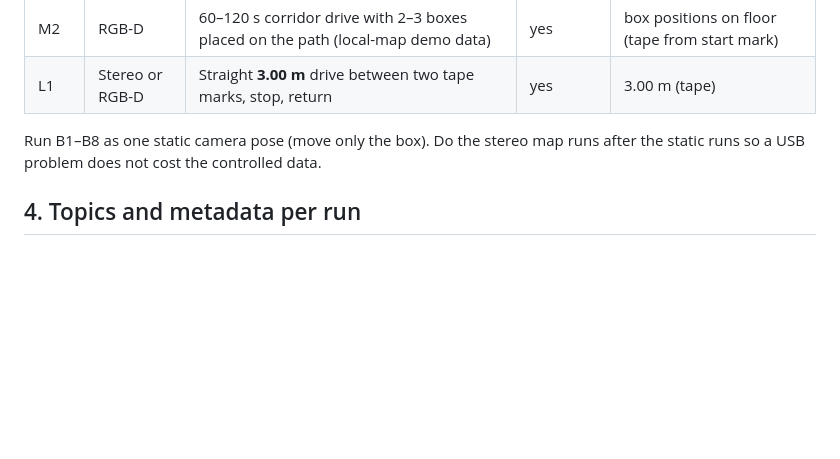
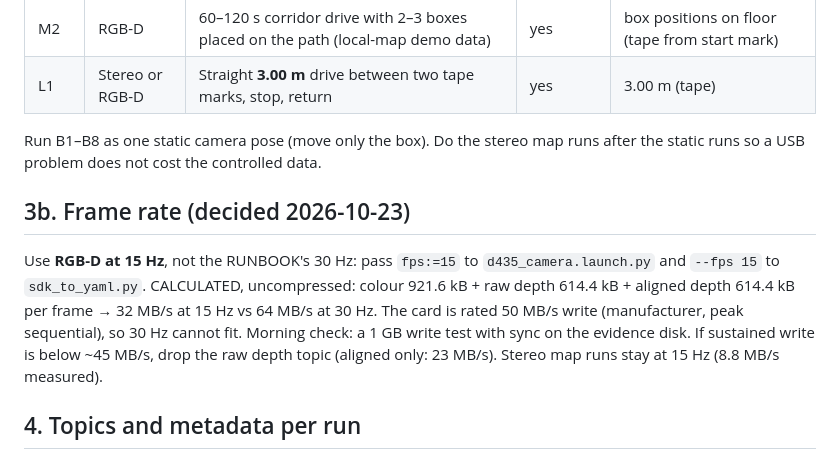
Before and after one commit to KaiserRichard/wbr-perception-phase1-runtime, a Markdown page: lab/mobile_demo/CHECKLIST_2026-10-24.md, the part around the change. Rendered like a GitHub page; blank space fills up the shorter version.

Commit message:
lab: RGB-D at 15 Hz to fit the microSD write rate
Co-Authored-By: Claude Opus 5.5 <noreply@anthropic.com>

```diff
--- a/lab/mobile_demo/CHECKLIST_2026-10-24.md
+++ b/lab/mobile_demo/CHECKLIST_2026-10-24.md
@@ -46,6 +46,17 @@ and stop rules are in [RUNBOOK.md](RUNBOOK.md); use run root
 Run B1–B8 as one static camera pose (move only the box). Do the stereo map runs
 after the static runs so a USB problem does not cost the controlled data.
 
+## 3b. Frame rate (decided 2026-10-23)
+
+Use **RGB-D at 15 Hz**, not the RUNBOOK's 30 Hz: pass `fps:=15` to
+`d435_camera.launch.py` and `--fps 15` to `sdk_to_yaml.py`. CALCULATED,
+uncompressed: colour 921.6 kB + raw depth 614.4 kB + aligned depth 614.4 kB
+per frame → 32 MB/s at 15 Hz vs 64 MB/s at 30 Hz. The card is rated 50 MB/s
+write (manufacturer, peak sequential), so 30 Hz cannot fit. Morning check: a
+1 GB write test with sync on the evidence disk. If sustained write is below
+~45 MB/s, drop the raw depth topic (aligned only: 23 MB/s). Stereo map runs
+stay at 15 Hz (8.8 MB/s measured).
+
 ## 4. Topics and metadata per run
 
 - RGB-D (RUNBOOK §3 `record.sh rgbd`): `/camera/camera/color/image_raw`,
```
